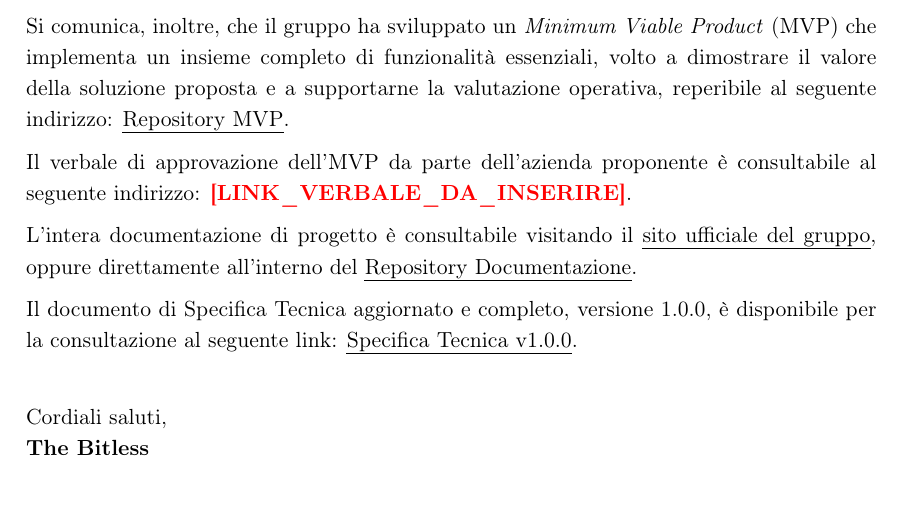
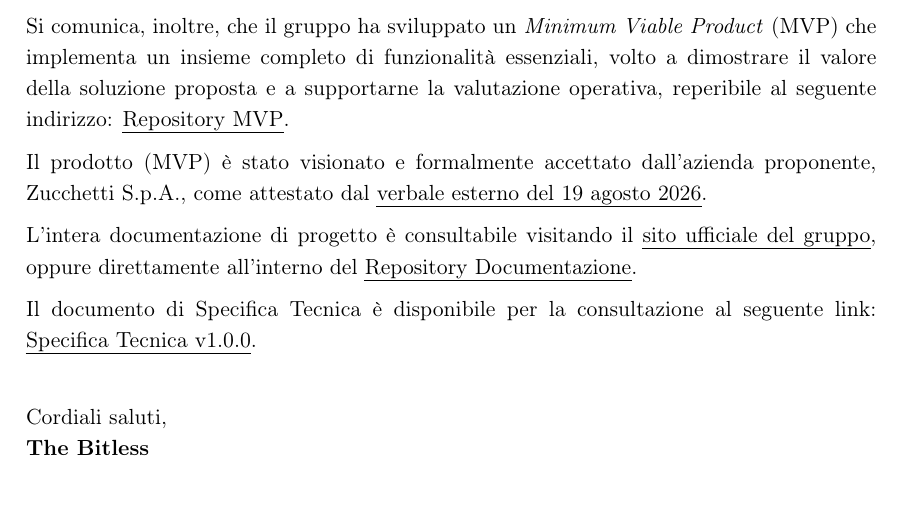
Before and after one commit to thebitless-group-swe/thebitless.github.io, a LaTeX document (PB/lettera-di-presentazione/lettera-di-presentazione.tex): part of the page, cut so that both start at the same text. Compiled offline with pdfLaTeX.

Commit message:
docs(lettera presentazione): aggiunge lettera presentazione Prof. Cardin

```diff
--- a/PB/lettera-di-presentazione/lettera-di-presentazione.tex
+++ b/PB/lettera-di-presentazione/lettera-di-presentazione.tex
@@ -73,7 +73,7 @@
 
 \vspace{0.2cm}
 
-\noindent Il verbale di approvazione dell'MVP da parte dell'azienda proponente è consultabile al seguente indirizzo: \segnaposto{LINK\_VERBALE\_DA\_INSERIRE}.
+\noindent Il prodotto (MVP) è stato visionato e formalmente accettato dall'azienda proponente, Zucchetti S.p.A., come attestato dal \href{https://thebitless.live/PB/doc_esterna/verbali/VE_2026-08-19_approvazione-mvp/VE_2026-08-19_approvazione-mvp.pdf}{verbale esterno del 19 agosto 2026}.
 
 \vspace{0.2cm}
 
@@ -81,7 +81,7 @@
 
 \vspace{0.2cm}
 
-\noindent Il documento di Specifica Tecnica aggiornato e completo, versione \versioneST, è disponibile per la consultazione al seguente link: \href{https://thebitless.live/PB/doc_esterna/specifica_tecnica/specifica_tecnica.pdf}{Specifica Tecnica v\versioneST}.
+\noindent Il documento di Specifica Tecnica è disponibile per la consultazione al seguente link: \href{https://thebitless.live/PB/doc_esterna/specifica_tecnica/specifica_tecnica.pdf}{Specifica Tecnica v\versioneST}.
 
 \vspace{0.8cm}
 
```
Also changed, not shown: PB/lettera-di-presentazione/lettera-di-presentazione.pdf.
